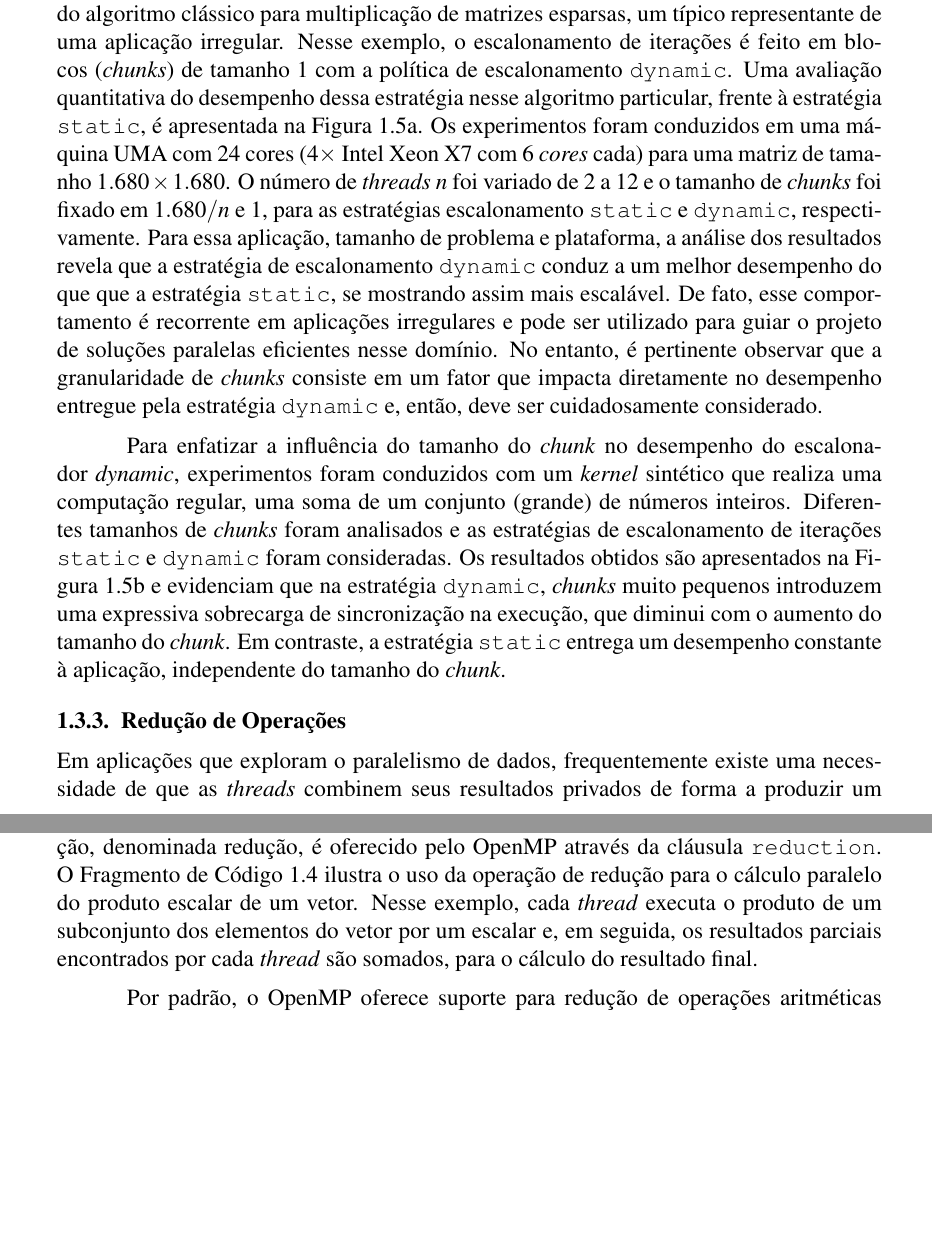
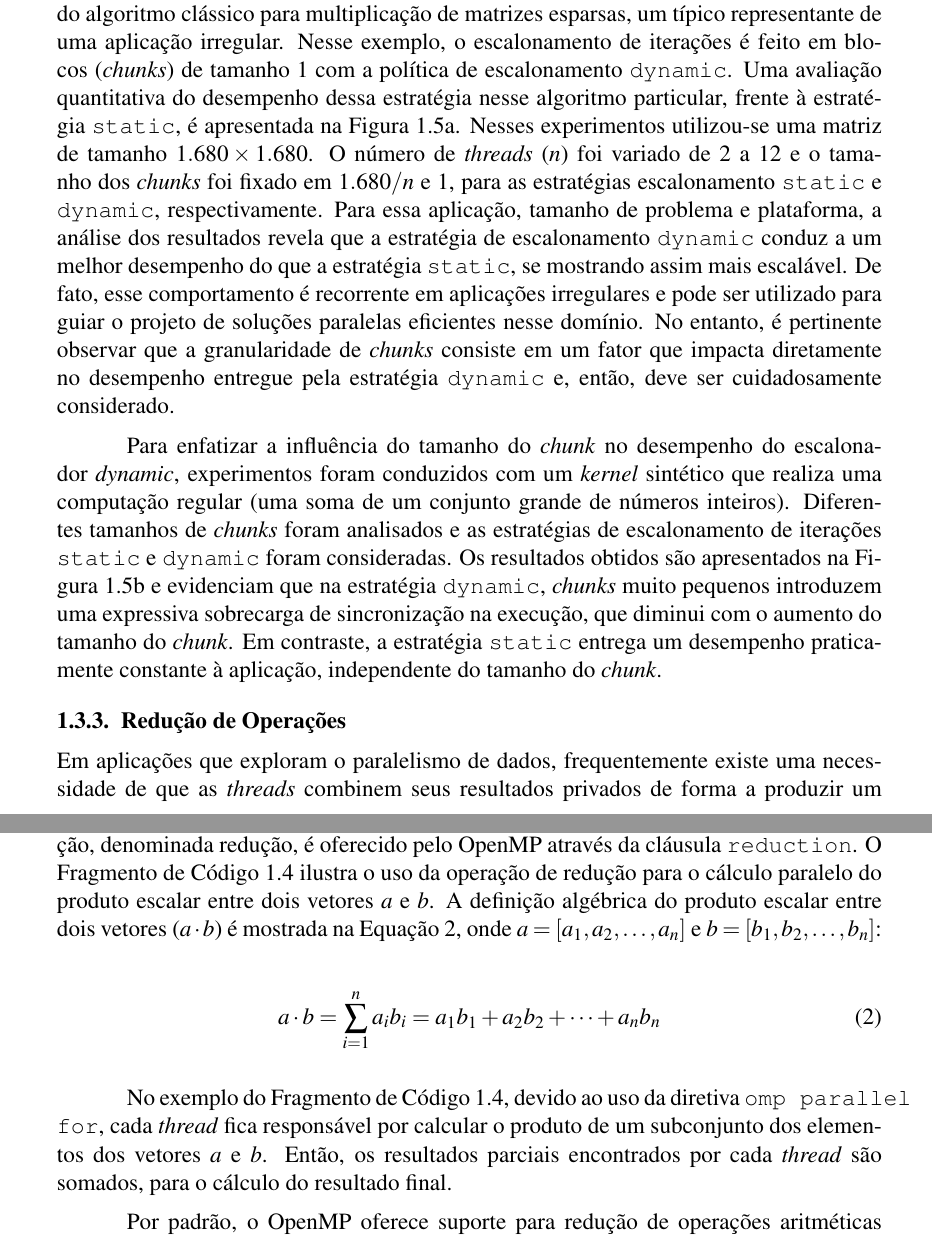
Before and after one commit to mbcastro/OpenMP-WSCAD, a LaTeX book (main.tex): two parts of pages 9 and 10 of 16, joined at a grey line, cut so that both start at the same text, the shorter picture padded with empty space. Compiled offline with pdfLaTeX.

Commit message:
Seção 1.3

```diff
--- a/main.tex
+++ b/main.tex
@@ -603,17 +603,15 @@ struct matrix *sparsematrix_mult(struct matrix *a, struct matrix *b)
 		de tamanho 1 com a política de escalonamento \texttt{dynamic}.
 		Uma avaliação quantitativa do desempenho dessa estratégia nesse
 		algoritmo particular, frente à estratégia \texttt{static}, é
-		apresentada na Figura~\ref{fig:static-dynamic-guided}. Os
-		experimentos foram conduzidos em uma máquina UMA com 24 cores
-		($4 \times$ Intel Xeon X7 com 6 \textit{cores} cada) para uma
-		matriz de tamanho $1.680 \times 1.680$.  O número de
-		\textit{threads} $n$ foi variado de $2$ a $12$ e o tamanho de
-		\textit{chunks} foi fixado em $1.680/n$ e $1$, para as
+		apresentada na Figura~\ref{fig:static-dynamic-guided}. Nesses
+		experimentos utilizou-se uma matriz de tamanho $1.680 \times 1.680$.
+		O número de \textit{threads} ($n$) foi variado de $2$ a $12$ e o tamanho
+		dos \textit{chunks} foi fixado em $1.680/n$ e $1$, para as
 		estratégias escalonamento \texttt{static} e \texttt{dynamic},
 		respectivamente.  Para essa aplicação, tamanho de problema e
 		plataforma, a análise dos resultados revela que a estratégia de
 		escalonamento \texttt{dynamic} conduz a um melhor desempenho do
-		que que a estratégia \texttt{static}, se mostrando assim mais
+		que a estratégia \texttt{static}, se mostrando assim mais
 		escalável.  De fato, esse comportamento é recorrente em
 		aplicações irregulares e pode ser utilizado para guiar o projeto
 		de soluções paralelas eficientes nesse domínio. No entanto, é
@@ -626,8 +624,8 @@ struct matrix *sparsematrix_mult(struct matrix *a, struct matrix *b)
 		Para enfatizar a influência do tamanho do \textit{chunk} no
 		desempenho do escalonador \textit{dynamic}, experimentos foram
 		conduzidos com um \textit{kernel} sintético que realiza uma
-		computação regular, uma soma de um conjunto (grande) de números
-		inteiros. Diferentes tamanhos de \textit{chunks} foram
+		computação regular (uma soma de um conjunto grande de números
+		inteiros). Diferentes tamanhos de \textit{chunks} foram
 		analisados e as estratégias de escalonamento de iterações
 		\texttt{static} e \texttt{dynamic} foram consideradas. Os
 		resultados obtidos são apresentados na Figura
@@ -635,8 +633,8 @@ struct matrix *sparsematrix_mult(struct matrix *a, struct matrix *b)
 		\texttt{dynamic}, \textit{chunks} muito pequenos introduzem uma
 		expressiva sobrecarga de sincronização na execução, que diminui
 		com o aumento do tamanho do \textit{chunk}. Em contraste, a
-		estratégia \texttt{static} entrega um desempenho constante à
-		aplicação, independente do tamanho do \textit{chunk}.
+		estratégia \texttt{static} entrega um desempenho praticamente
+		constante à aplicação, independente do tamanho do \textit{chunk}.
 
 		\begin{figure}[t]
 			\captionsetup[subfigure]{justification=centering}
@@ -668,10 +666,20 @@ struct matrix *sparsematrix_mult(struct matrix *a, struct matrix *b)
 		eficiente a essa operação, denominada redução, é oferecido pelo
 		\openmp através da cláusula \texttt{reduction}. O Fragmento de
 		Código~\ref{listing:prodescalar} ilustra o uso da operação de
-		redução para o cálculo paralelo do produto escalar de um vetor.
-		Nesse exemplo, cada \textit{thread} executa o produto de um
-		subconjunto dos elementos do vetor por um escalar e, em seguida,
-		os resultados parciais encontrados por cada \textit{thread} são
+		redução para o cálculo paralelo do produto escalar entre dois
+		vetores $a$ e $b$. A definição algébrica do produto escalar entre dois
+		vetores ($a \cdot b$) é mostrada na Equação~\ref{eq:scalar-product},
+		onde $a=[a_1, a_2, \dots, a_n]$ e $b=[b_1, b_2, \dots, b_n]$:
+
+			\begin{equation}
+			a \cdot b = \sum_{i=1}^{n} a_i b_i = a_1 b_1 + a_2 b_2 + \dots + a_n b_n
+			\label{eq:scalar-product}
+			\end{equation}
+
+		No exemplo do Fragmento de Código~\ref{listing:prodescalar}, devido ao uso
+		da diretiva \texttt{omp parallel for}, cada \textit{thread} fica responsável por
+		calcular o produto de um subconjunto dos elementos dos vetores $a$ e $b$.
+		Então, os resultados parciais encontrados por cada \textit{thread} são
 		somados, para o cálculo do resultado final.
 
 		% Discussão
```
Also changed, not shown: main.tex (4 more changed lines).
